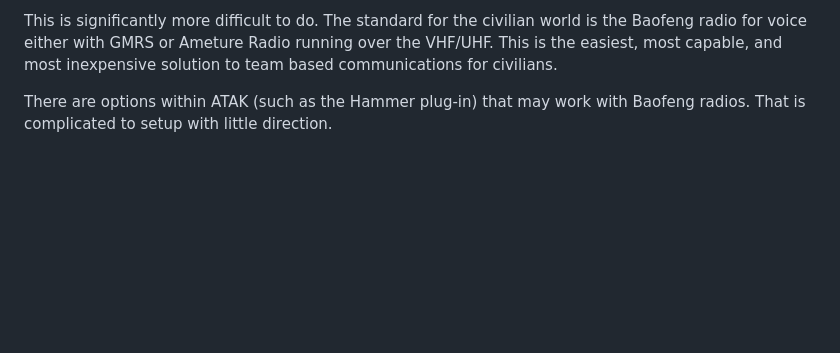
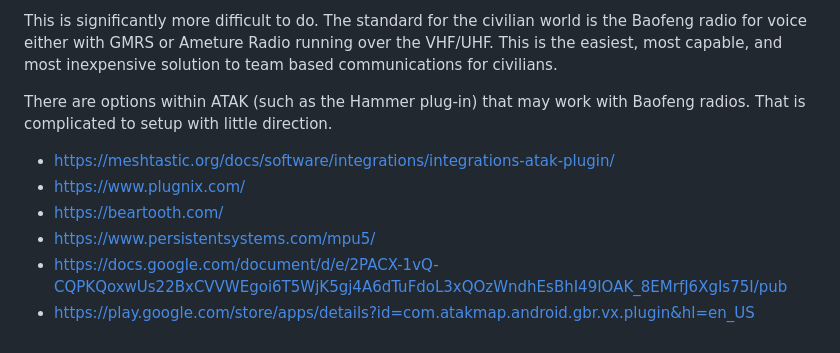
Before and after one commit to ajdrew/eud-info, a Markdown page: README.md, the part around the change. Rendered like a GitHub page; blank space fills up the shorter version.

Commit message:
communication updates

```diff
--- a/README.md
+++ b/README.md
@@ -113,3 +113,10 @@ One of the secondary goal of running an EUD is to have it control your voice com
 This is significantly more difficult to do. The standard for the civilian world is the Baofeng radio for voice either with GMRS or Ameture Radio running over the VHF/UHF. This is the easiest, most capable, and most inexpensive solution to team based communications for civilians.
 
 There are options within ATAK (such as the Hammer plug-in) that may work with Baofeng radios. That is complicated to setup with little direction.
+
+- https://meshtastic.org/docs/software/integrations/integrations-atak-plugin/
+- https://www.plugnix.com/
+- https://beartooth.com/
+- https://www.persistentsystems.com/mpu5/
+- https://docs.google.com/document/d/e/2PACX-1vQ-CQPKQoxwUs22BxCVVWEgoi6T5WjK5gj4A6dTuFdoL3xQOzWndhEsBhI49IOAK_8EMrfJ6XgIs75I/pub
+- https://play.google.com/store/apps/details?id=com.atakmap.android.gbr.vx.plugin&hl=en_US
```
